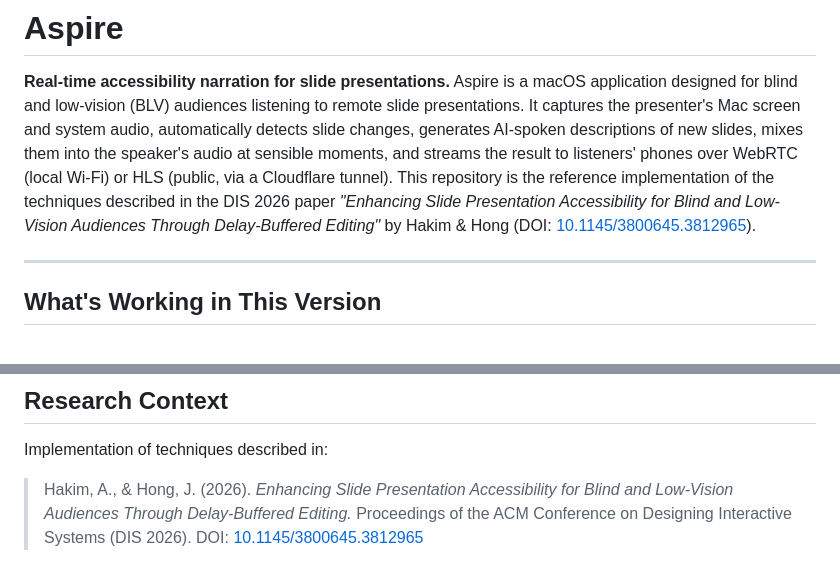
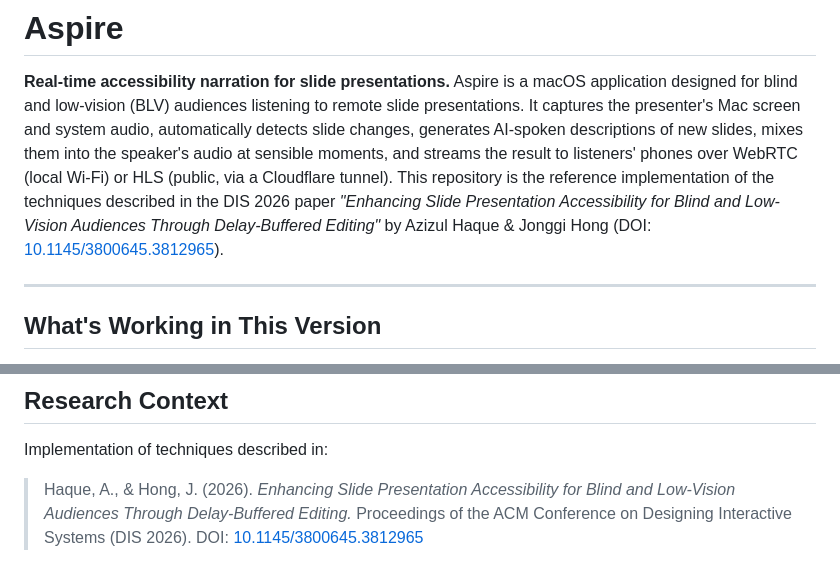
Before and after one commit to meazizul/ASPIRE, a Markdown page: README.md, 2 parts joined by grey strips. GitHub-like rendering.

Commit message:
Update author names in README.md

```diff
--- a/README.md
+++ b/README.md
@@ -9,7 +9,7 @@ at sensible moments, and streams the result to listeners' phones over
 WebRTC (local Wi-Fi) or HLS (public, via a Cloudflare tunnel). This
 repository is the reference implementation of the techniques described in
 the DIS 2026 paper *"Enhancing Slide Presentation Accessibility for Blind
-and Low-Vision Audiences Through Delay-Buffered Editing"* by Hakim & Hong
+and Low-Vision Audiences Through Delay-Buffered Editing"* by Azizul Haque & Jonggi Hong
 (DOI: [10.1145/3800645.3812965](https://doi.org/10.1145/3800645.3812965)).
 
 ---
@@ -271,7 +271,7 @@ keep speech rhythm natural.
 
 Implementation of techniques described in:
 
-> Hakim, A., & Hong, J. (2026). *Enhancing Slide Presentation Accessibility
+> Haque, A., & Hong, J. (2026). *Enhancing Slide Presentation Accessibility
 > for Blind and Low-Vision Audiences Through Delay-Buffered Editing.*
 > Proceedings of the ACM Conference on Designing Interactive Systems (DIS
 > 2026). DOI: [10.1145/3800645.3812965](https://doi.org/10.1145/3800645.3812965)
```
